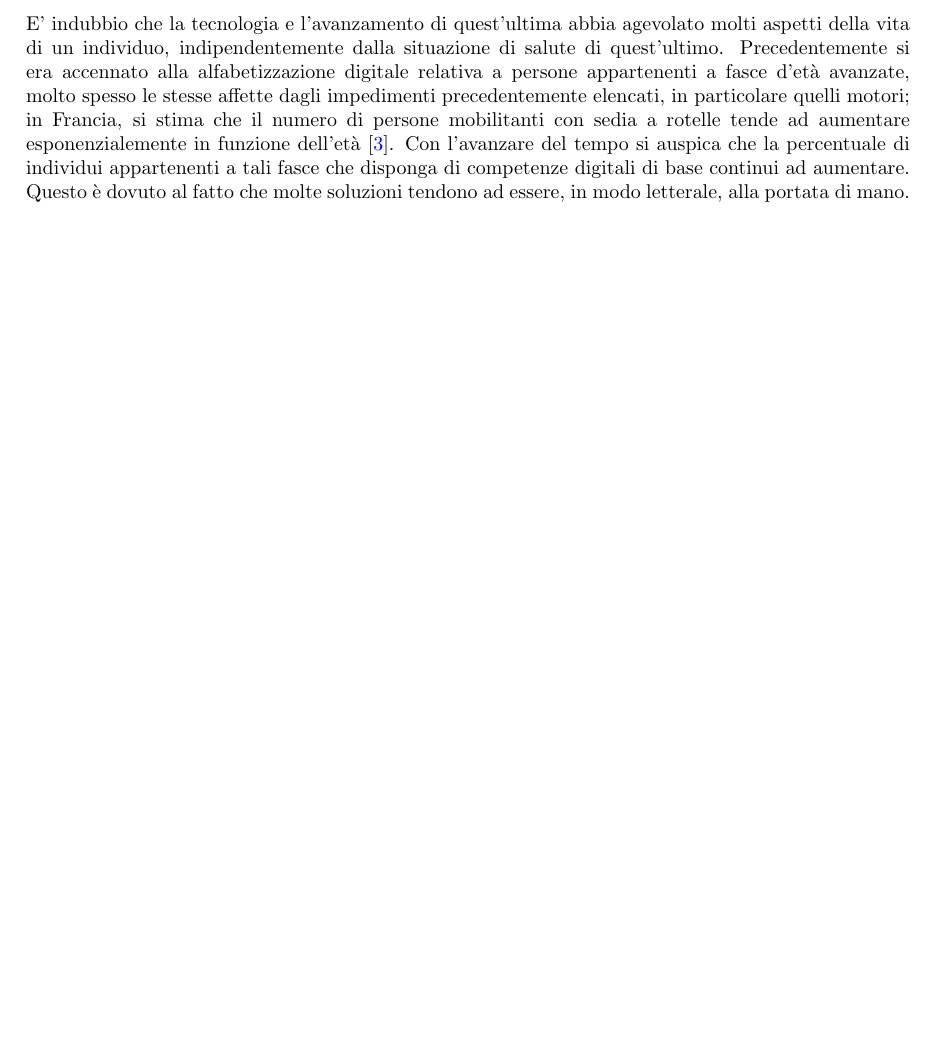
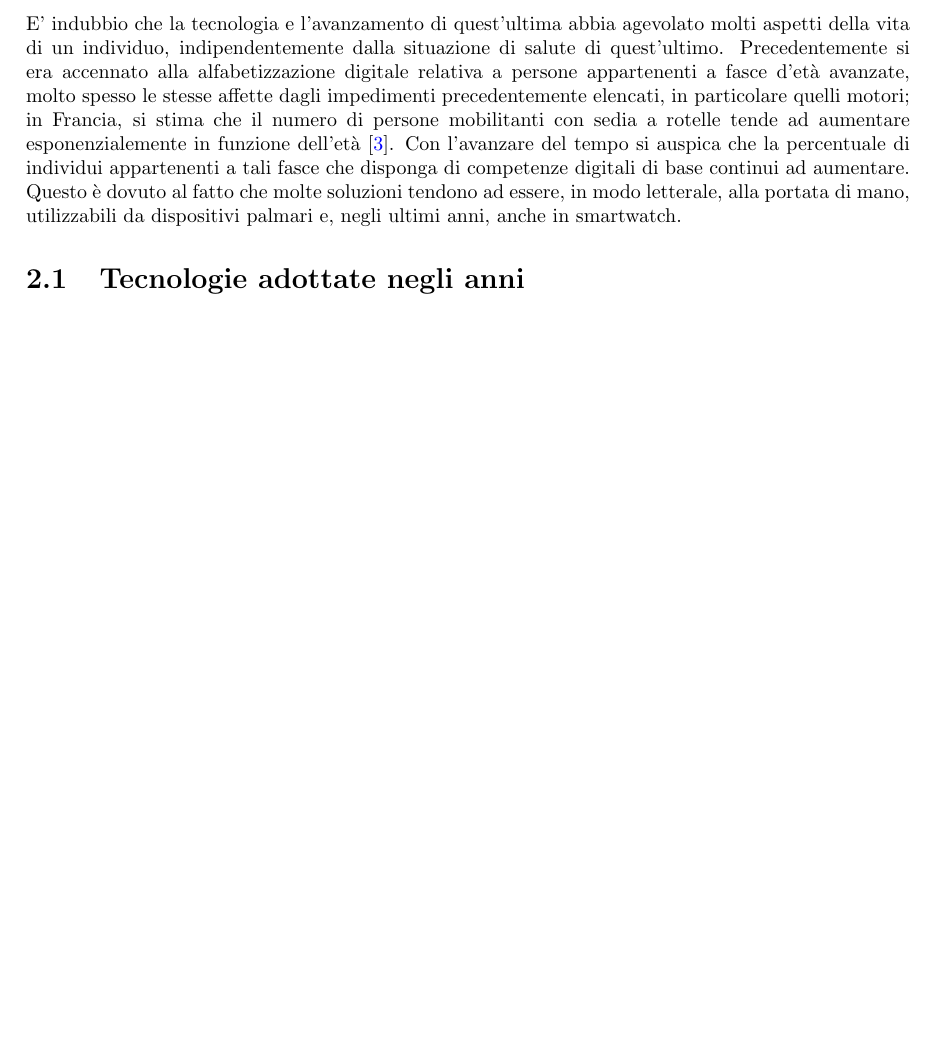
Before and after one commit to MauroLavigna04/Progetto-Ing-Sw, a LaTeX document (report.tex): part of page 7 of 8, cut so that both start at the same text, the shorter picture padded with empty space. Compiled offline with pdfLaTeX.

Commit message:
Aggiornamento LATEX

```diff
--- a/report.tex
+++ b/report.tex
@@ -125,7 +125,10 @@ indipendentemente dalla situazione di salute di quest'ultimo. Precedentemente si
 appartenenti a fasce d'età avanzate, molto spesso le stesse affette dagli impedimenti precedentemente elencati, in particolare quelli motori; in Francia, si stima che
 il numero di persone mobilitanti con sedia a rotelle tende ad aumentare esponenzialemente in funzione dell'età \cite{art_2}.
 Con l'avanzare del tempo si auspica che la percentuale di individui appartenenti a tali fasce che disponga di competenze digitali di base continui ad aumentare.
-Questo è dovuto al fatto che molte soluzioni tendono ad essere, in modo letterale, alla portata di mano.
+Questo è dovuto al fatto che molte soluzioni tendono ad essere, in modo letterale, alla portata di mano, utilizzabili da dispositivi palmari e, negli ultimi anni,
+anche in smartwatch.
+
+\section{Tecnologie adottate negli anni}
 
 %Inizio bibliografia
 
```
Also changed, not shown: 1 other file.
